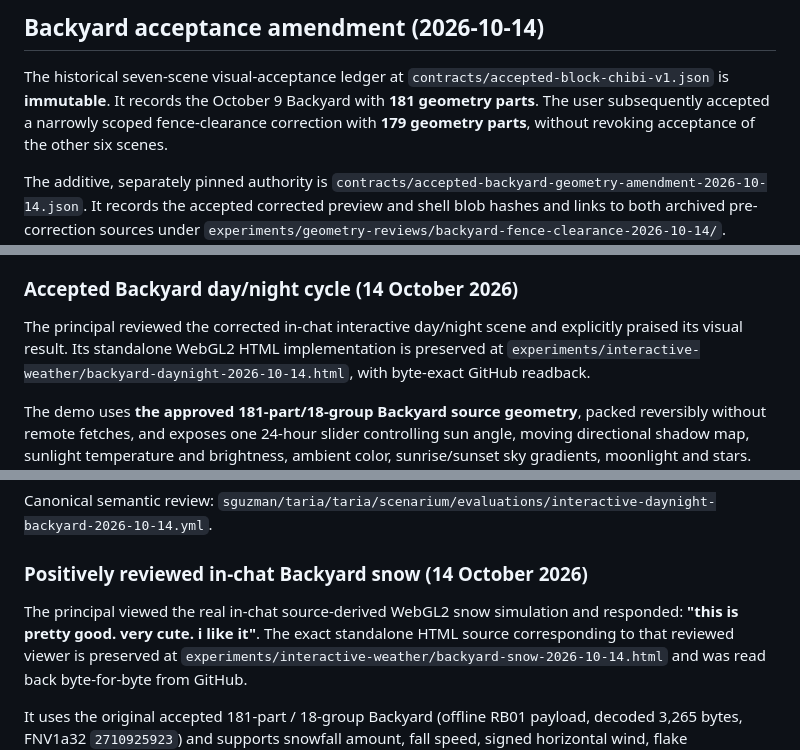
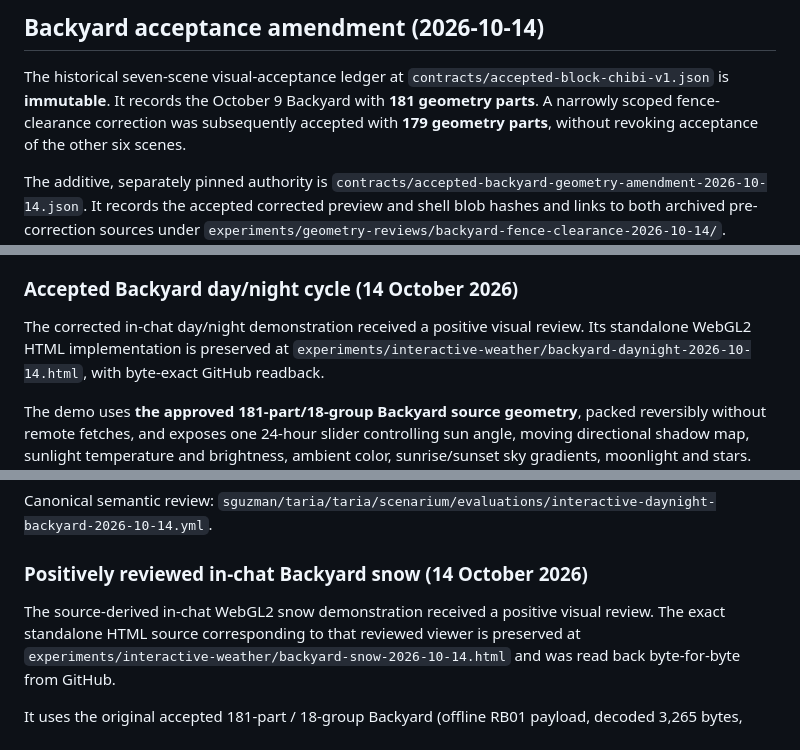
Before and after one commit to sguzman/renderarium, a Markdown page: README.md, 3 parts joined by grey strips. Rendered like a GitHub page.

Commit message:
docs: remove private review quotations and personalized narration from public README

```diff
--- a/README.md
+++ b/README.md
@@ -34,8 +34,7 @@ These are separate diagnostics, **not changes to the accepted production rendere
 
 The historical seven-scene visual-acceptance ledger at
 `contracts/accepted-block-chibi-v1.json` is **immutable**. It records the
-October 9 Backyard with **181 geometry parts**. The user subsequently accepted
-a narrowly scoped fence-clearance correction with **179 geometry parts**, without
+October 9 Backyard with **181 geometry parts**. A narrowly scoped fence-clearance correction was subsequently accepted with **179 geometry parts**, without
 revoking acceptance of the other six scenes.
 
 The additive, separately pinned authority is
@@ -447,8 +446,7 @@ review of bias artifacts and shadow-edge softness across environments.
 
 ### Accepted Backyard day/night cycle (14 October 2026)
 
-The principal reviewed the corrected in-chat interactive day/night scene
-and explicitly praised its visual result. Its standalone WebGL2 HTML
+The corrected in-chat day/night demonstration received a positive visual review. Its standalone WebGL2 HTML
 implementation is preserved at
 `experiments/interactive-weather/backyard-daynight-2026-10-14.html`,
 with byte-exact GitHub readback.
@@ -471,8 +469,7 @@ Canonical semantic review:
 
 ### Positively reviewed in-chat Backyard snow (14 October 2026)
 
-The principal viewed the real in-chat source-derived WebGL2 snow simulation
-and responded: **"this is pretty good. very cute. i like it"**.
+The source-derived in-chat WebGL2 snow demonstration received a positive visual review.
 The exact standalone HTML source corresponding to that reviewed viewer is
 preserved at
 `experiments/interactive-weather/backyard-snow-2026-10-14.html` and was
```
Also changed, not shown: other parts of README.md (+5 -6 lines).
